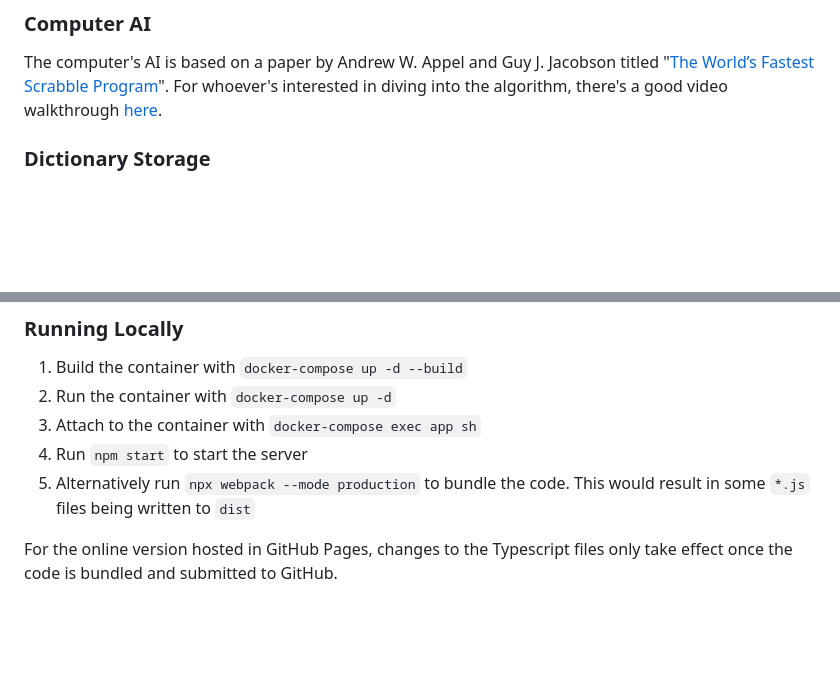
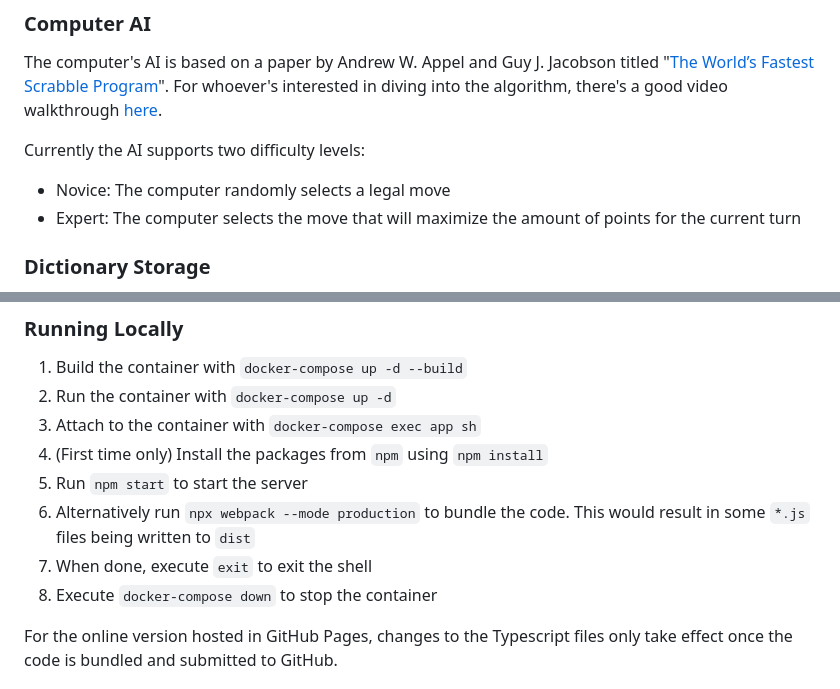
Before and after one commit to Dvd848/the-last-word, a Markdown page: README.md, 2 parts joined by grey strips. GitHub-like rendering; blank space fills up the shorter version.

```diff
--- a/README.md
+++ b/README.md
@@ -48,6 +48,11 @@ Suggestion for alternative dictionaries are welcome (the dictionaries must have
 
 The computer's AI is based on a paper by Andrew W. Appel and Guy J. Jacobson titled "[The World’s Fastest Scrabble Program](https://www.cs.cmu.edu/afs/cs/academic/class/15451-s06/www/lectures/scrabble.pdf)". For whoever's interested in diving into the algorithm, there's a good video walkthrough [here](https://www.youtube.com/watch?v=9cytoYiF9uY).
 
+Currently the AI supports two difficulty levels:
+
+ * Novice: The computer randomly selects a legal move
+ * Expert: The computer selects the move that will maximize the amount of points for the current turn
+
 ### Dictionary Storage
 
 The dictionary is stored as a DAWG (Directed Acyclic Word Graph) which significantly reduces its size.
@@ -74,8 +79,11 @@ The project includes a Docker file that can be used to setup the game locally.
  1. Build the container with `docker-compose up -d --build`
  2. Run the container with `docker-compose up -d`
  3. Attach to the container with `docker-compose exec app sh`
- 4. Run `npm start` to start the server
- 5. Alternatively run `npx webpack --mode production` to bundle the code. This would result in some `*.js` files being written to `dist`
+ 4. (First time only) Install the packages from `npm` using `npm install`
+ 5. Run `npm start` to start the server
+ 6. Alternatively run `npx webpack --mode production` to bundle the code. This would result in some `*.js` files being written to `dist`
+ 7. When done, execute `exit` to exit the shell
+ 8. Execute `docker-compose down` to stop the container
 
 For the online version hosted in GitHub Pages, changes to the Typescript files only take effect once the code is bundled and submitted to GitHub.
 
```
